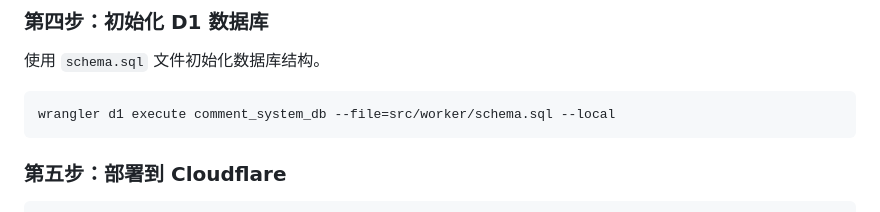
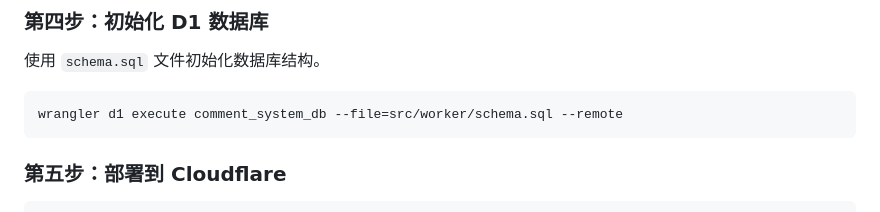
Before and after one commit to joyance-professional/cf-comment, a Markdown page: README-cn.md, the part around the change. Rendered like a GitHub page.

````diff
--- a/README-cn.md
+++ b/README-cn.md
@@ -124,7 +124,7 @@ wrangler kv:namespace create "ASSETS"
 使用 `schema.sql` 文件初始化数据库结构。
 
 ```bash
-wrangler d1 execute comment_system_db --file=src/worker/schema.sql --local
+wrangler d1 execute comment_system_db --file=src/worker/schema.sql --remote
 ```
 
 ### 第五步：部署到 Cloudflare
````
